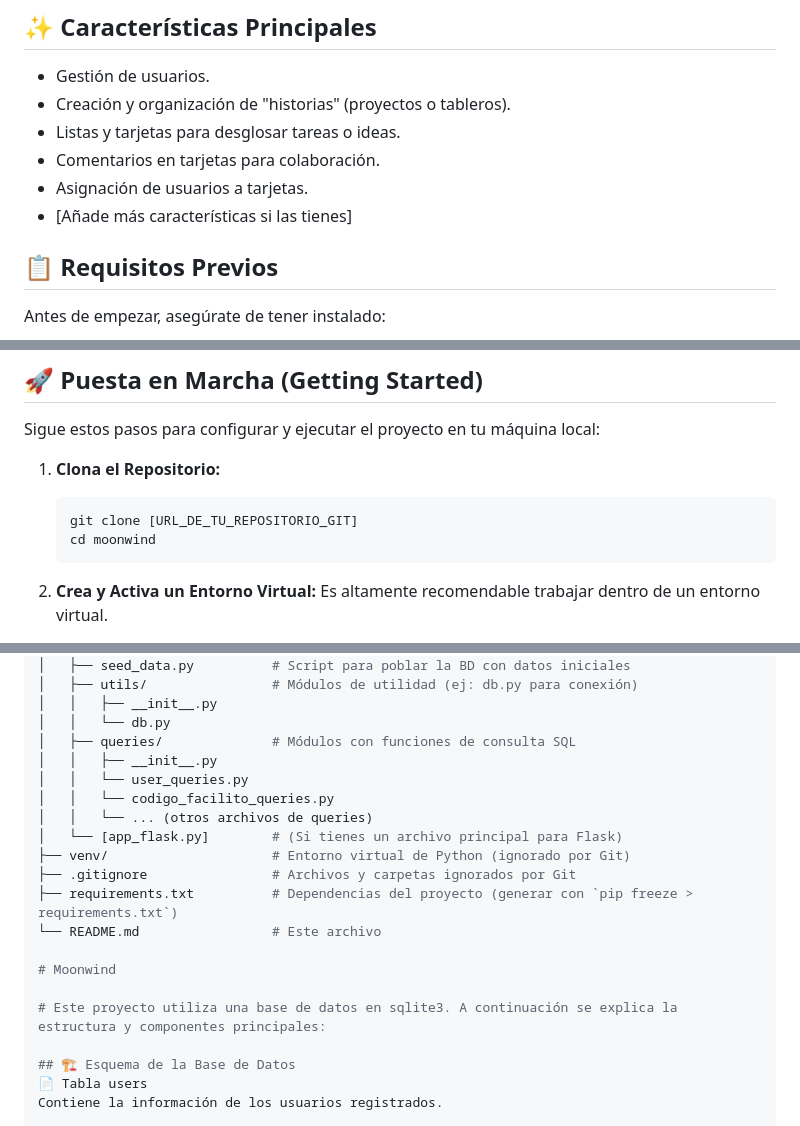
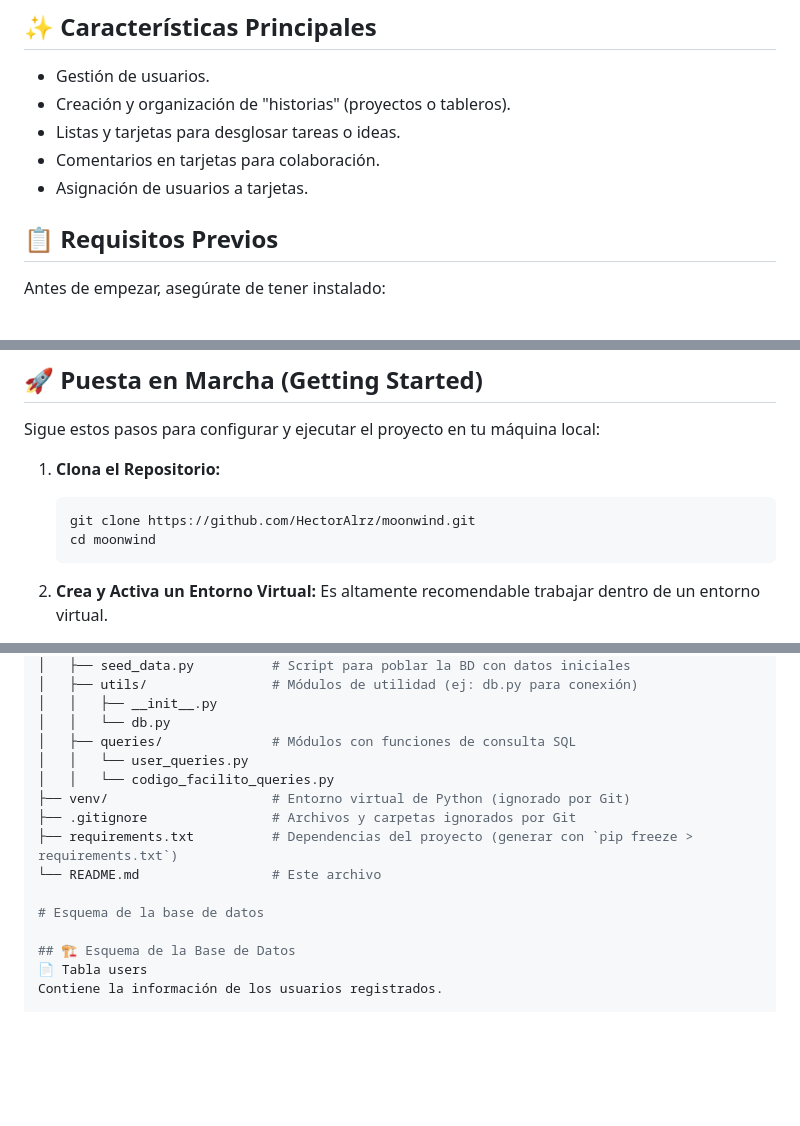
Before and after one commit to HectorAlrz/moonwind, a Markdown page: README.MD, 3 parts joined by grey strips. Drawn GitHub-style; blank space fills up the shorter version.

````diff
--- a/README.MD
+++ b/README.MD
@@ -9,7 +9,6 @@ Bienvenido a Moonwind, una aplicación diseñada para organizar proyectos. Este
 *   Listas y tarjetas para desglosar tareas o ideas.
 *   Comentarios en tarjetas para colaboración.
 *   Asignación de usuarios a tarjetas.
-*   [Añade más características si las tienes]
 
 ## 📋 Requisitos Previos
 
@@ -26,7 +25,7 @@ Sigue estos pasos para configurar y ejecutar el proyecto en tu máquina local:
 
 1.  **Clona el Repositorio:**
     ```bash
-    git clone [URL_DE_TU_REPOSITORIO_GIT]
+    git clone https://github.com/HectorAlrz/moonwind.git
     cd moonwind
     ```
 
@@ -79,19 +78,14 @@ moonwind/
 │   │   ├── __init__.py
 │   │   └── db.py
 │   ├── queries/              # Módulos con funciones de consulta SQL
-│   │   ├── __init__.py
 │   │   └── user_queries.py
 │   │   └── codigo_facilito_queries.py
-│   │   └── ... (otros archivos de queries)
-│   └── [app_flask.py]        # (Si tienes un archivo principal para Flask)
 ├── venv/                     # Entorno virtual de Python (ignorado por Git)
 ├── .gitignore                # Archivos y carpetas ignorados por Git
 ├── requirements.txt          # Dependencias del proyecto (generar con `pip freeze > requirements.txt`)
 └── README.md                 # Este archivo
 
-# Moonwind
-
-# Este proyecto utiliza una base de datos en sqlite3. A continuación se explica la estructura y componentes principales:
+# Esquema de la base de datos
 
 ## 🏗️ Esquema de la Base de Datos
 📄 Tabla users
````
